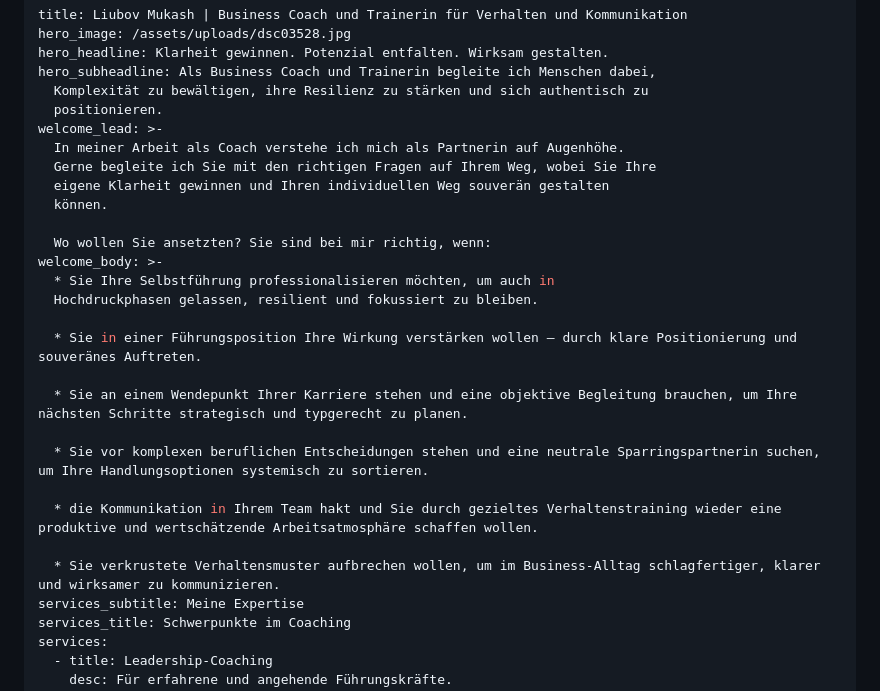
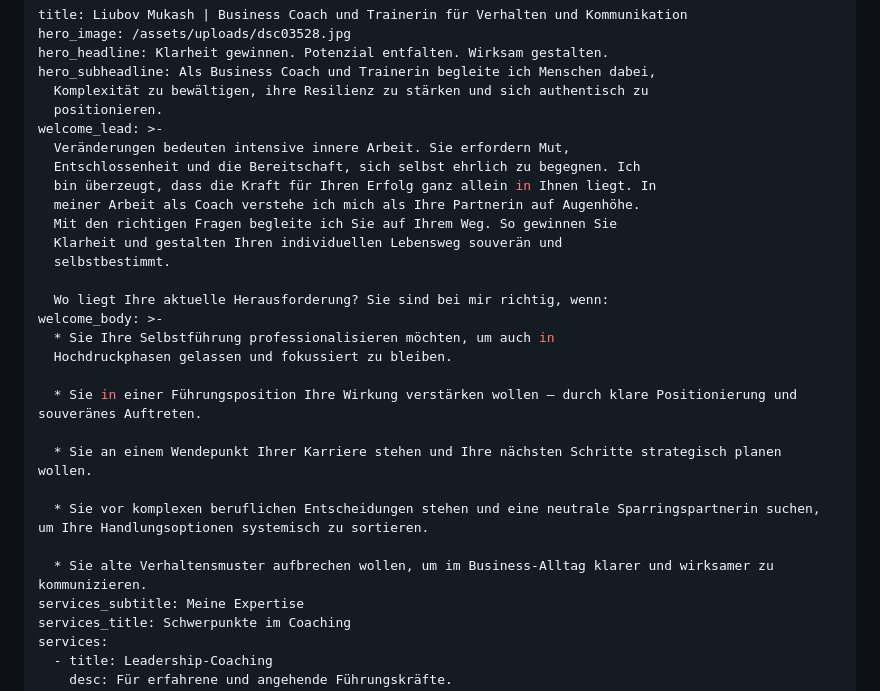
Before and after one commit to NargizaRA/liubov-coaching-webpage, a Markdown page: src/index.md, the part around the change. GitHub-like rendering.

Commit message:
Update Seiten (Pages) “home”

```diff
--- a/src/index.md
+++ b/src/index.md
@@ -6,25 +6,26 @@ hero_subheadline: Als Business Coach und Trainerin begleite ich Menschen dabei,
   Komplexität zu bewältigen, ihre Resilienz zu stärken und sich authentisch zu
   positionieren.
 welcome_lead: >-
-  In meiner Arbeit als Coach verstehe ich mich als Partnerin auf Augenhöhe.
-  Gerne begleite ich Sie mit den richtigen Fragen auf Ihrem Weg, wobei Sie Ihre
-  eigene Klarheit gewinnen und Ihren individuellen Weg souverän gestalten
-  können.
+  Veränderungen bedeuten intensive innere Arbeit. Sie erfordern Mut,
+  Entschlossenheit und die Bereitschaft, sich selbst ehrlich zu begegnen. Ich
+  bin überzeugt, dass die Kraft für Ihren Erfolg ganz allein in Ihnen liegt. In
+  meiner Arbeit als Coach verstehe ich mich als Ihre Partnerin auf Augenhöhe.
+  Mit den richtigen Fragen begleite ich Sie auf Ihrem Weg. So gewinnen Sie
+  Klarheit und gestalten Ihren individuellen Lebensweg souverän und
+  selbstbestimmt.
 
-  Wo wollen Sie ansetzten? Sie sind bei mir richtig, wenn:
+  Wo liegt Ihre aktuelle Herausforderung? Sie sind bei mir richtig, wenn:
 welcome_body: >-
   * Sie Ihre Selbstführung professionalisieren möchten, um auch in
-  Hochdruckphasen gelassen, resilient und fokussiert zu bleiben.
+  Hochdruckphasen gelassen und fokussiert zu bleiben.
 
   * Sie in einer Führungsposition Ihre Wirkung verstärken wollen – durch klare Positionierung und souveränes Auftreten.
 
-  * Sie an einem Wendepunkt Ihrer Karriere stehen und eine objektive Begleitung brauchen, um Ihre nächsten Schritte strategisch und typgerecht zu planen.
+  * Sie an einem Wendepunkt Ihrer Karriere stehen und Ihre nächsten Schritte strategisch planen wollen.
 
   * Sie vor komplexen beruflichen Entscheidungen stehen und eine neutrale Sparringspartnerin suchen, um Ihre Handlungsoptionen systemisch zu sortieren.
 
-  * die Kommunikation in Ihrem Team hakt und Sie durch gezieltes Verhaltenstraining wieder eine produktive und wertschätzende Arbeitsatmosphäre schaffen wollen.
-
-  * Sie verkrustete Verhaltensmuster aufbrechen wollen, um im Business-Alltag schlagfertiger, klarer und wirksamer zu kommunizieren.
+  * Sie alte Verhaltensmuster aufbrechen wollen, um im Business-Alltag klarer und wirksamer zu kommunizieren.
 services_subtitle: Meine Expertise
 services_title: Schwerpunkte im Coaching
 services:
```
